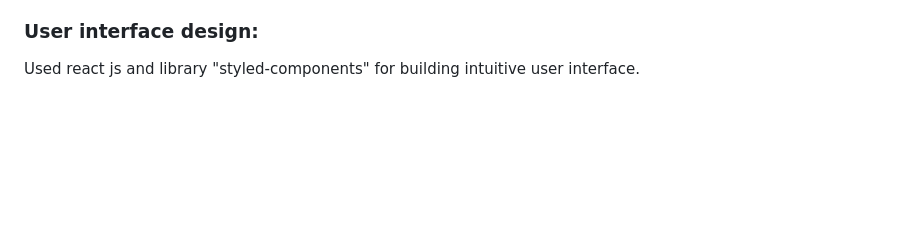
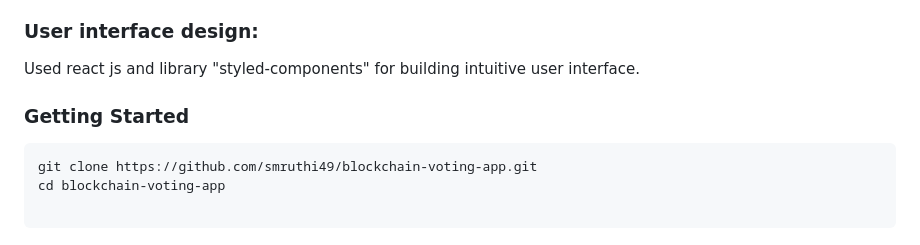
Before and after one commit to smruthi49/HackHers, a Markdown page: readme.md, the part around the change. Drawn GitHub-style; blank space fills up the shorter version.

````diff
--- a/readme.md
+++ b/readme.md
@@ -54,3 +54,10 @@ This is a decentralized voting web application that leveraged blockchain technol
 ### User interface design:
 
 Used react js and library "styled-components" for building intuitive user interface.
+
+### Getting Started
+```
+git clone https://github.com/smruthi49/blockchain-voting-app.git
+cd blockchain-voting-app
+
+```
````
